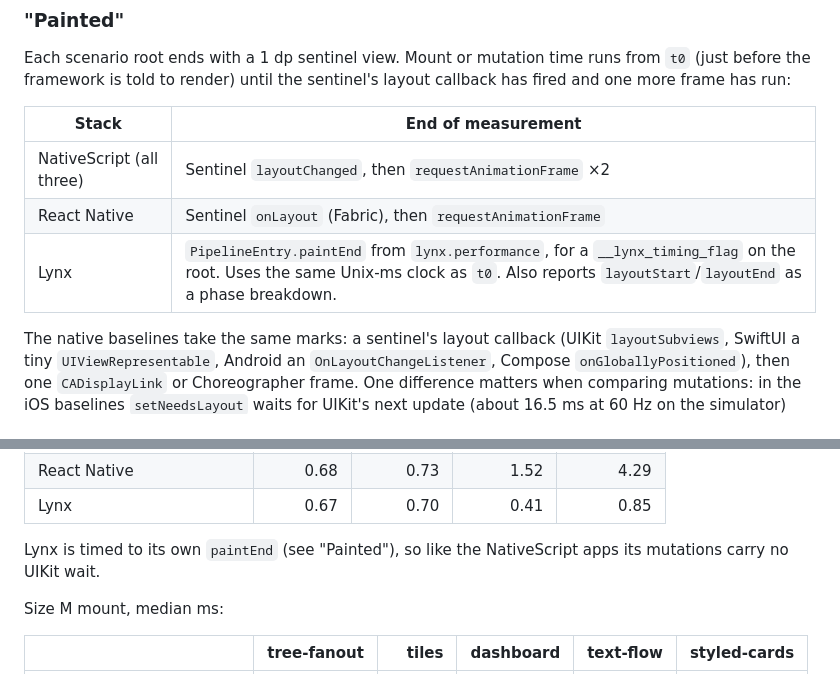
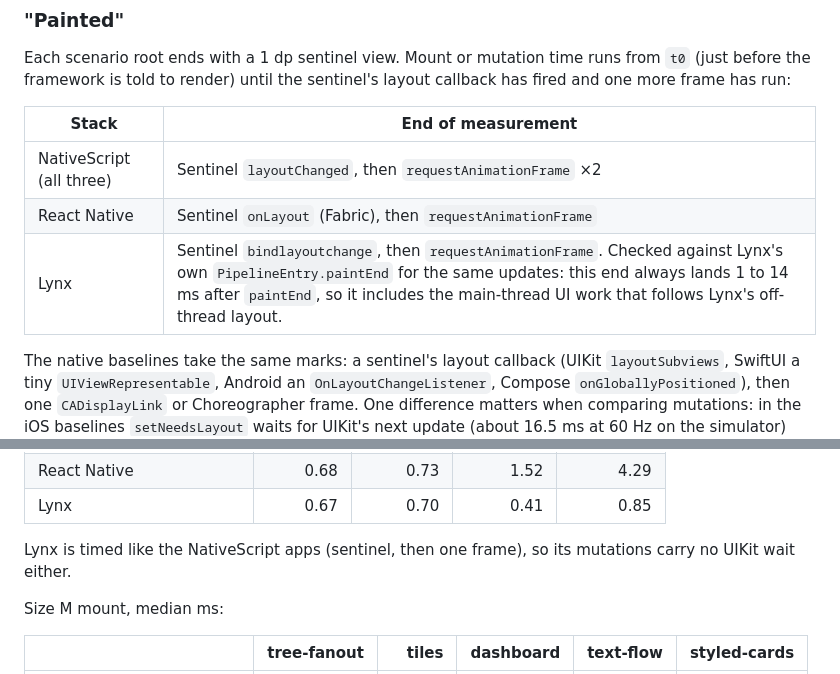
Before and after one commit to triniwiz/xplat-benchmarks, a Markdown page: README.md, 2 parts joined by grey strips. GitHub-like rendering.

Commit message:
README: Lynx is timed by a sentinel, verified against its paintEnd

```diff
--- a/README.md
+++ b/README.md
@@ -58,7 +58,7 @@ Each scenario root ends with a 1 dp sentinel view. Mount or mutation time runs f
 |---|---|
 | NativeScript (all three) | Sentinel `layoutChanged`, then `requestAnimationFrame` ×2 |
 | React Native | Sentinel `onLayout` (Fabric), then `requestAnimationFrame` |
-| Lynx | `PipelineEntry.paintEnd` from `lynx.performance`, for a `__lynx_timing_flag` on the root. Uses the same Unix-ms clock as `t0`. Also reports `layoutStart`/`layoutEnd` as a phase breakdown. |
+| Lynx | Sentinel `bindlayoutchange`, then `requestAnimationFrame`. Checked against Lynx's own `PipelineEntry.paintEnd` for the same updates: this end always lands 1 to 14 ms after `paintEnd`, so it includes the main-thread UI work that follows Lynx's off-thread layout. |
 
 The native baselines take the same marks: a sentinel's layout callback (UIKit `layoutSubviews`, SwiftUI a tiny `UIViewRepresentable`, Android an `OnLayoutChangeListener`, Compose `onGloballyPositioned`), then one `CADisplayLink` or Choreographer frame. One difference matters when comparing mutations: in the iOS baselines `setNeedsLayout` waits for UIKit's next update (about 16.5 ms at 60 Hz on the simulator) before any work runs, while the NativeScript apps lay out in the same turn. Compare mutation numbers within the native group, or measure work with a synchronous `layoutIfNeeded`.
 
@@ -130,7 +130,7 @@ Curated runs live in `results/` (committed with `-f`). The latest ones:
 | React Native | 0.68 | 0.73 | 1.52 | 4.29 |
 | Lynx | 0.67 | 0.70 | 0.41 | 0.85 |
 
-Lynx is timed to its own `paintEnd` (see "Painted"), so like the NativeScript apps its mutations carry no UIKit wait.
+Lynx is timed like the NativeScript apps (sentinel, then one frame), so its mutations carry no UIKit wait either.
 
 Size M mount, median ms:
 
```
